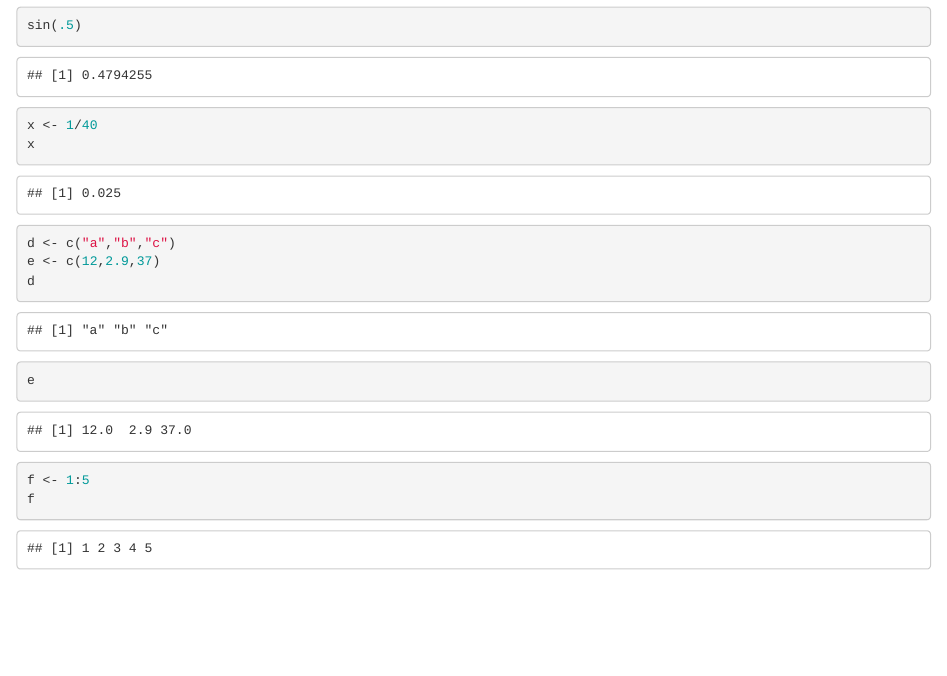
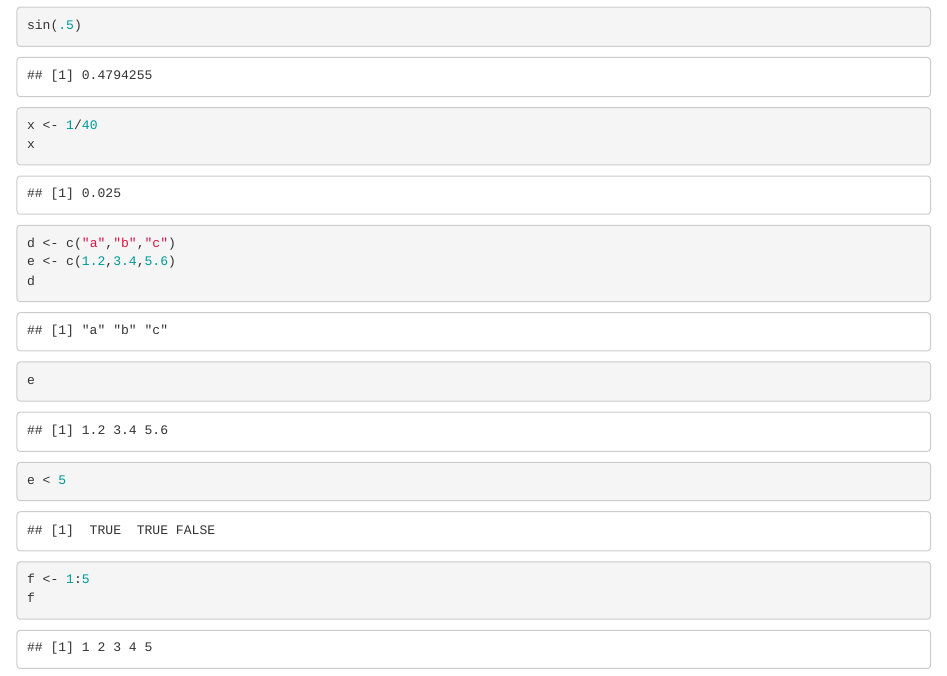
Before and after one commit to wiese150/R-Practice-Repository, an R Markdown document (practice rmarkdown file.Rmd): the page in a window 1100 px wide, from 1130 px down. Rendered offline with R 4.5, knitr and Pandoc, with nearby package versions.

Commit message:
practice update

````diff
--- a/practice rmarkdown file.Rmd
+++ b/practice rmarkdown file.Rmd
@@ -36,9 +36,10 @@ x
 
 ```{r}
 d <- c("a","b","c")
-e <- c(12,2.9,37)
+e <- c(1.2,3.4,5.6)
 d
 e
+e < 5
 f <- 1:5
 f
 ```
````
